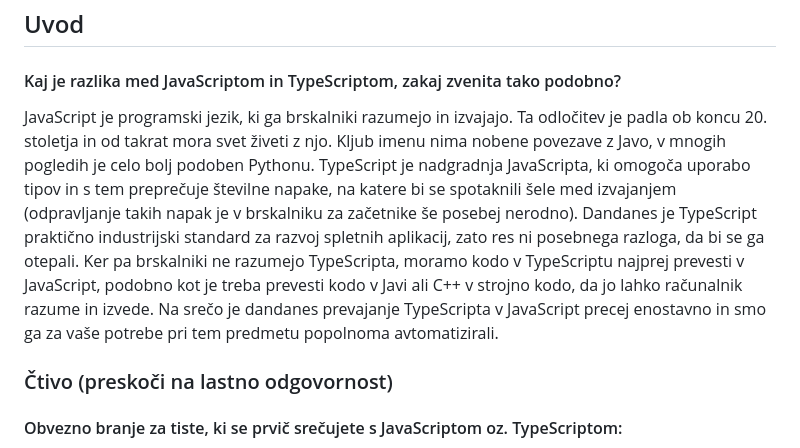
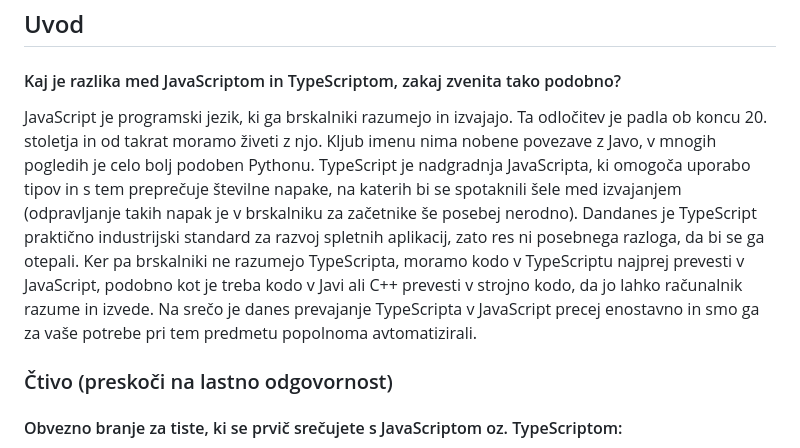
Before and after one commit to UL-FRI-LGM/rg-ts-predloga, a Markdown page: README.md, the part around the change. Drawn GitHub-style.

Commit message:
Readme update
Fixed grammatical errors and improved clarity in the explanation of JavaScript and TypeScript.

```diff
--- a/README.md
+++ b/README.md
@@ -3,7 +3,7 @@
 ## Uvod
 
 #### Kaj je razlika med JavaScriptom in TypeScriptom, zakaj zvenita tako podobno?
-JavaScript je programski jezik, ki ga brskalniki razumejo in izvajajo. Ta odločitev je padla ob koncu 20. stoletja in od takrat mora svet živeti z njo. Kljub imenu nima nobene povezave z Javo, v mnogih pogledih je celo bolj podoben Pythonu. TypeScript je nadgradnja JavaScripta, ki omogoča uporabo tipov in s tem preprečuje številne napake, na katere bi se spotaknili šele med izvajanjem (odpravljanje takih napak je v brskalniku za začetnike še posebej nerodno). Dandanes je TypeScript praktično industrijski standard za razvoj spletnih aplikacij, zato res ni posebnega razloga, da bi se ga otepali. Ker pa brskalniki ne razumejo TypeScripta, moramo kodo v TypeScriptu najprej prevesti v JavaScript, podobno kot je treba prevesti kodo v Javi ali C++ v strojno kodo, da jo lahko računalnik razume in izvede. Na srečo je dandanes prevajanje TypeScripta v JavaScript precej enostavno in smo ga za vaše potrebe pri tem predmetu popolnoma avtomatizirali.
+JavaScript je programski jezik, ki ga brskalniki razumejo in izvajajo. Ta odločitev je padla ob koncu 20. stoletja in od takrat moramo živeti z njo. Kljub imenu nima nobene povezave z Javo, v mnogih pogledih je celo bolj podoben Pythonu. TypeScript je nadgradnja JavaScripta, ki omogoča uporabo tipov in s tem preprečuje številne napake, na katerih bi se spotaknili šele med izvajanjem (odpravljanje takih napak je v brskalniku za začetnike še posebej nerodno). Dandanes je TypeScript praktično industrijski standard za razvoj spletnih aplikacij, zato res ni posebnega razloga, da bi se ga otepali. Ker pa brskalniki ne razumejo TypeScripta, moramo kodo v TypeScriptu najprej prevesti v JavaScript, podobno kot je treba kodo v Javi ali C++ prevesti v strojno kodo, da jo lahko računalnik razume in izvede. Na srečo je danes prevajanje TypeScripta v JavaScript precej enostavno in smo ga za vaše potrebe pri tem predmetu popolnoma avtomatizirali.
 
 ### Čtivo (preskoči na lastno odgovornost)
 #### Obvezno branje za tiste, ki se prvič srečujete s JavaScriptom oz. TypeScriptom:
```
